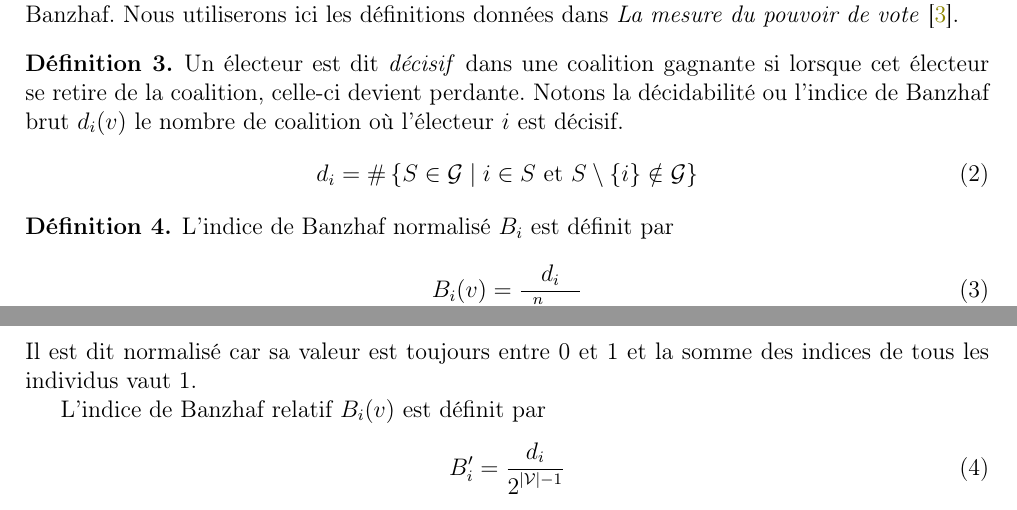
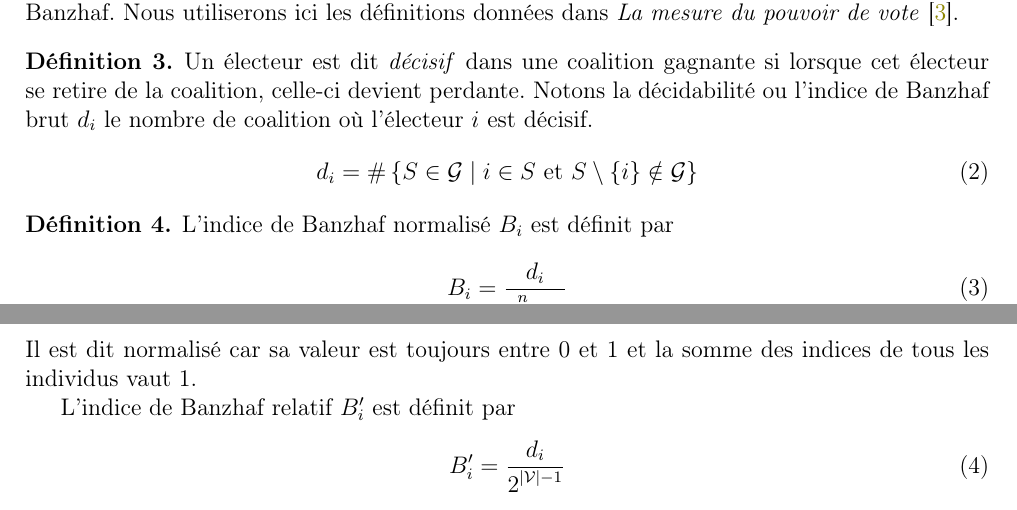
Before and after one commit to Hugo-Vangilluwen/TIPE-Pouvoir, a LaTeX paper (compte-rendu/compte-rendu.tex, which reads compte-rendu/formalisation.tex): two parts of pages 3 and 4 of 6, joined at a grey line, cut so that both start at the same text. Compiled offline with pdfLaTeX.

Commit message:
Correction du MCOT suite aux remarques de M. Brevet

```diff
--- a/compte-rendu/formalisation.tex
+++ b/compte-rendu/formalisation.tex
@@ -42,7 +42,7 @@ Un jeu de vote pondéré peut être représenté par $(\V, v)$ (bien que certain
 Le but des indices de pouvoir est de mesurer la capacité de chaque électeur à modifier le résultat du vote. Il en existe des dizaines et nous nous intéresserons à ceux créés par John Banzhaf. Nous utiliserons ici les définitions données dans \textit{La mesure du pouvoir de vote} \cite{mesure_pouvoir}.
 
 \begin{definition}
-	Un électeur est dit \textit{décisif} dans une coalition gagnante si lorsque cet électeur se retire de la coalition, celle-ci devient perdante. Notons la décidabilité ou l'indice de Banzhaf brut $d_i(v)$ le nombre de coalition où l'électeur $i$ est décisif.
+	Un électeur est dit \textit{décisif} dans une coalition gagnante si lorsque cet électeur se retire de la coalition, celle-ci devient perdante. Notons la décidabilité ou l'indice de Banzhaf brut $d_i$ le nombre de coalition où l'électeur $i$ est décisif.
 	\begin{equation}
 		d_i
 		% = \sum_{S \subset \V, \ i \in S} v(S) - v(S \setminus \{i\})
@@ -53,11 +53,11 @@ Le but des indices de pouvoir est de mesurer la capacité de chaque électeur à
 \begin{definition}
 	L'indice de Banzhaf normalisé $B_i$ est définit par
 	\begin{equation}
-		B_i(v) = \frac{d_i}{\displaystyle \sum_{j=1}^{n} d_j}
+		B_i = \frac{d_i}{\displaystyle \sum_{j=1}^{n} d_j}
 	\end{equation}
 	Il est dit normalisé car sa valeur est toujours entre 0 et 1 et la somme des indices de tous les individus vaut 1.
 
-	L'indice de Banzhaf relatif $B_i(v)$ est définit par
+	L'indice de Banzhaf relatif $B_i'$ est définit par
 	\begin{equation}
 		B_i' = \frac{d_i}{\displaystyle 2^{|\V| - 1}}
 	\end{equation}
```
Also changed, not shown: compte-rendu/compte-rendu.pdf, compte-rendu/formalisation.tex (2 more changed lines), 1 other file.
